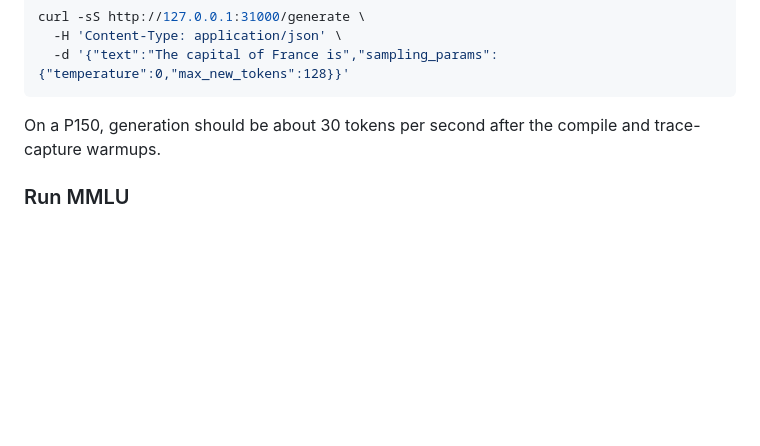
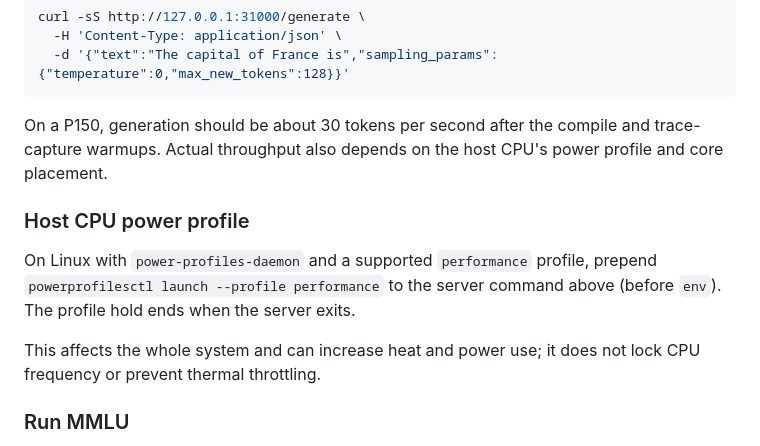
Before and after one commit to pcmoritz/libtt, a Markdown page: README.md, the part around the change. Drawn GitHub-style; blank space fills up the shorter version.

Commit message:
Document host CPU power profile for decoding (#224)
On my new beelink, this makes the performance predictable and similar to the old beelink.

````diff
--- a/README.md
+++ b/README.md
@@ -148,7 +148,17 @@ curl -sS http://127.0.0.1:31000/generate \
 ```
 
 On a P150, generation should be about 30 tokens per second after the compile
-and trace-capture warmups.
+and trace-capture warmups. Actual throughput also depends on the host CPU's
+power profile and core placement.
+
+### Host CPU power profile
+
+On Linux with `power-profiles-daemon` and a supported `performance` profile,
+prepend `powerprofilesctl launch --profile performance` to the server command
+above (before `env`). The profile hold ends when the server exits.
+
+This affects the whole system and can increase heat and power use; it does
+not lock CPU frequency or prevent thermal throttling.
 
 ### Run MMLU
 
````
